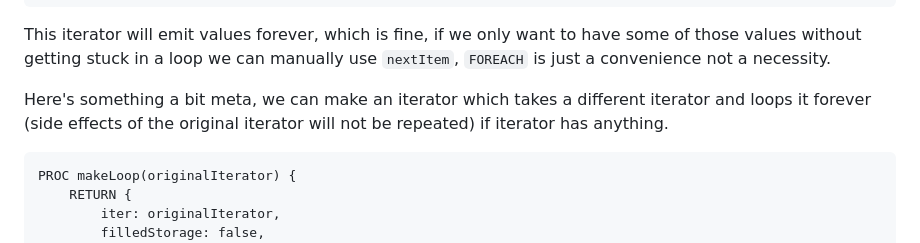
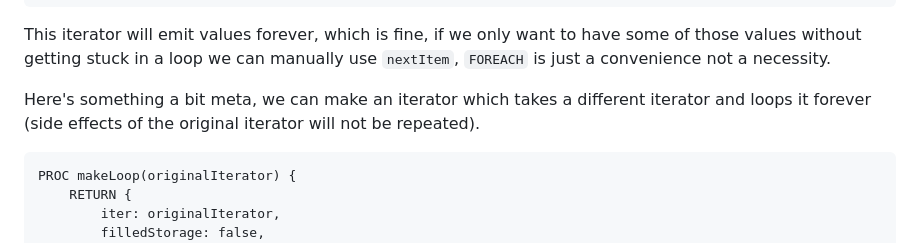
Before and after one commit to Pagwin2/new_blog, a Markdown page: posts/common_proc_patterns.md, the part around the change. GitHub-like rendering.

Commit message:
another revision

````diff
--- a/posts/common_proc_patterns.md
+++ b/posts/common_proc_patterns.md
@@ -576,7 +576,7 @@ evenNumberIter <- {
 
 This iterator will emit values forever, which is fine, if we only want to have some of those values without getting stuck in a loop we can manually use `nextItem`, `FOREACH` is just a convenience not a necessity.
 
-Here's something a bit meta, we can make an iterator which takes a different iterator and loops it forever (side effects of the original iterator will not be repeated) if iterator has anything.
+Here's something a bit meta, we can make an iterator which takes a different iterator and loops it forever (side effects of the original iterator will not be repeated).
 
 ```
 PROC makeLoop(originalIterator) {
````
